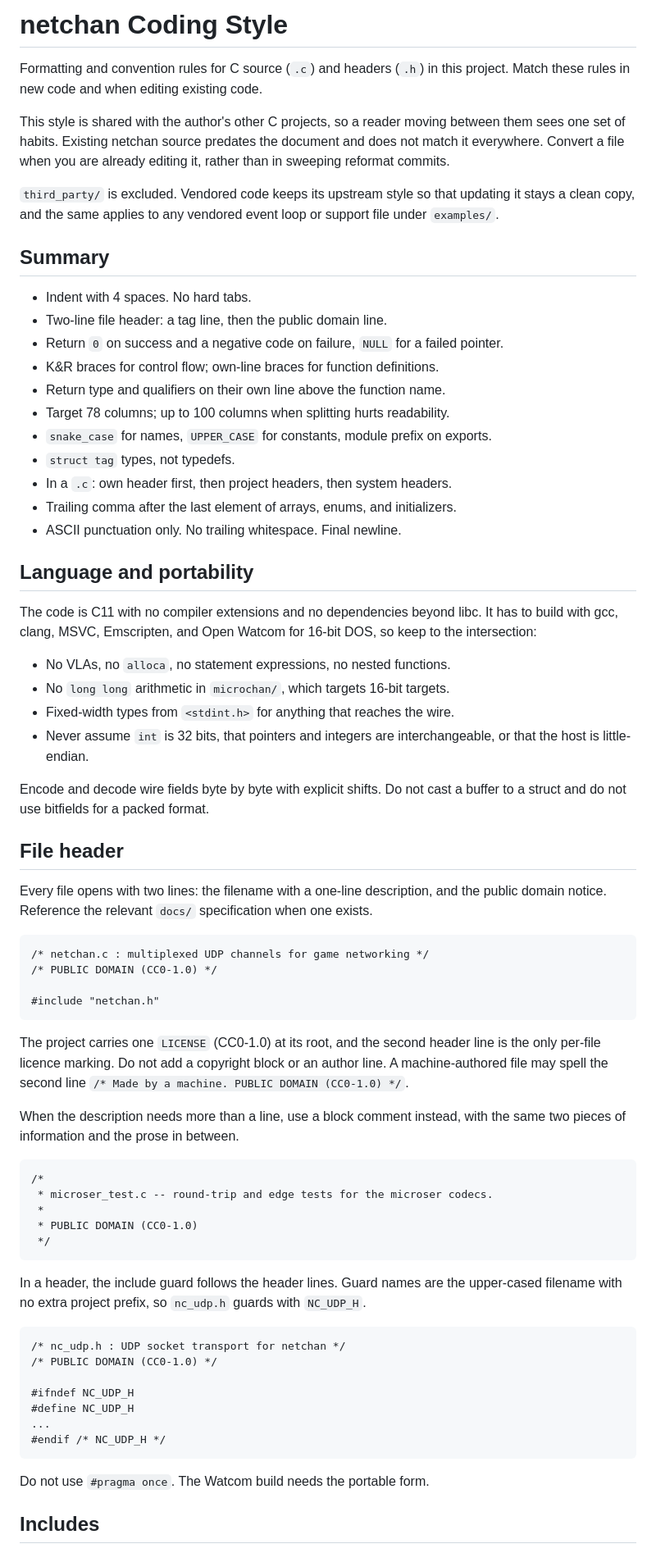
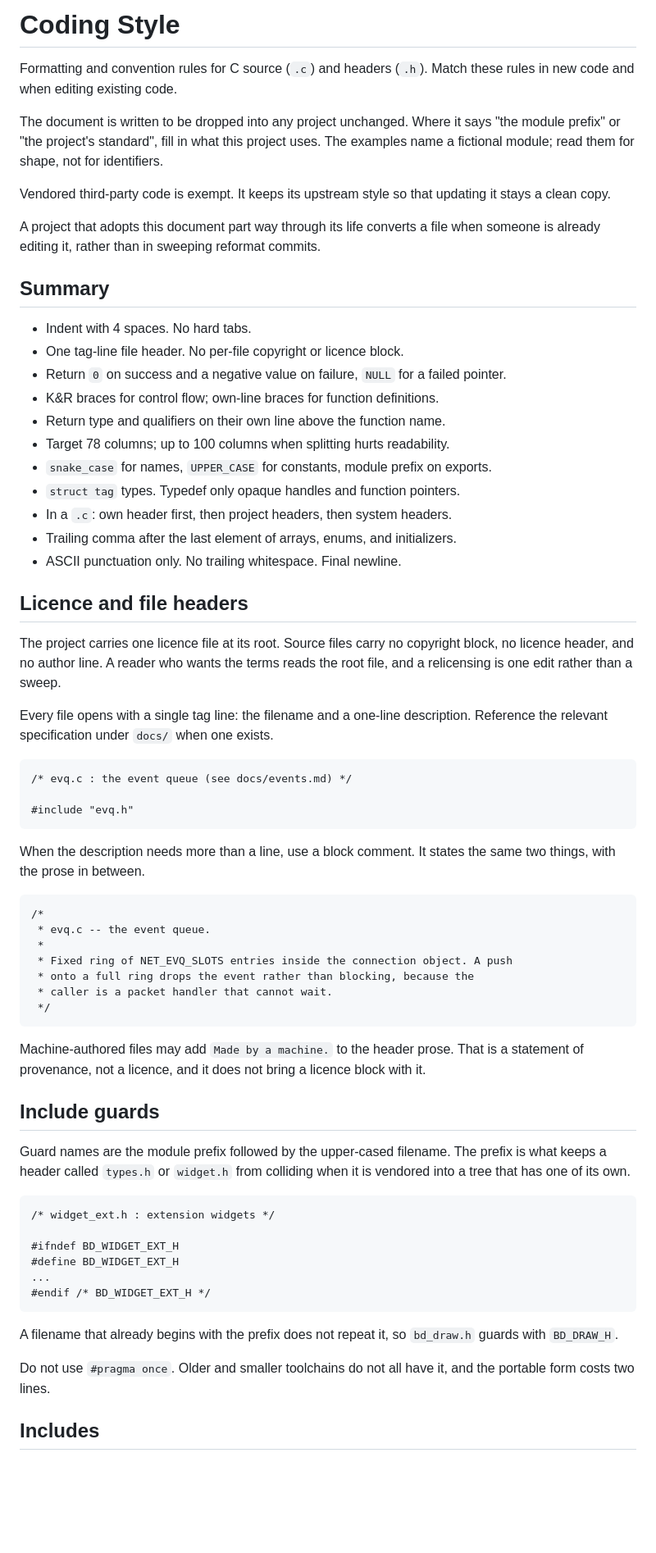
Before and after one commit to OrangeTide/netchan, a Markdown page: docs/coding-style.md, the part around one of its changes. Shown at 82% size. Drawn GitHub-style; blank space fills up the shorter version.

```diff
--- a/docs/coding-style.md
+++ b/docs/coding-style.md
@@ -1,86 +1,82 @@
-# netchan Coding Style
+# Coding Style
 
-Formatting and convention rules for C source (`.c`) and headers (`.h`) in this
-project. Match these rules in new code and when editing existing code.
+Formatting and convention rules for C source (`.c`) and headers (`.h`). Match
+these rules in new code and when editing existing code.
 
-This style is shared with the author's other C projects, so a reader moving
-between them sees one set of habits. Existing netchan source predates the
-document and does not match it everywhere. Convert a file when you are already
-editing it, rather than in sweeping reformat commits.
+The document is written to be dropped into any project unchanged. Where it
+says "the module prefix" or "the project's standard", fill in what this project
+uses. The examples name a fictional module; read them for shape, not for
+identifiers.
 
-`third_party/` is excluded. Vendored code keeps its upstream style so that
-updating it stays a clean copy, and the same applies to any vendored event loop
-or support file under `examples/`.
+Vendored third-party code is exempt. It keeps its upstream style so that
+updating it stays a clean copy.
+
+A project that adopts this document part way through its life converts a file
+when someone is already editing it, rather than in sweeping reformat commits.
 
 ## Summary
 
  * Indent with 4 spaces. No hard tabs.
- * Two-line file header: a tag line, then the public domain line.
- * Return `0` on success and a negative code on failure, `NULL` for a failed
+ * One tag-line file header. No per-file copyright or licence block.
+ * Return `0` on success and a negative value on failure, `NULL` for a failed
    pointer.
  * K&R braces for control flow; own-line braces for function definitions.
  * Return type and qualifiers on their own line above the function name.
  * Target 78 columns; up to 100 columns when splitting hurts readability.
  * `snake_case` for names, `UPPER_CASE` for constants, module prefix on
    exports.
- * `struct tag` types, not typedefs.
+ * `struct tag` types. Typedef only opaque handles and function pointers.
  * In a `.c`: own header first, then project headers, then system headers.
  * Trailing comma after the last element of arrays, enums, and initializers.
  * ASCII punctuation only. No trailing whitespace. Final newline.
 
-## Language and portability
+## Licence and file headers
 
-The code is C11 with no compiler extensions and no dependencies beyond libc.
-It has to build with gcc, clang, MSVC, Emscripten, and Open Watcom for 16-bit
-DOS, so keep to the intersection:
+The project carries one licence file at its root. Source files carry no
+copyright block, no licence header, and no author line. A reader who wants the
+terms reads the root file, and a relicensing is one edit rather than a sweep.
 
- * No VLAs, no `alloca`, no statement expressions, no nested functions.
- * No `long long` arithmetic in `microchan/`, which targets 16-bit targets.
- * Fixed-width types from `<stdint.h>` for anything that reaches the wire.
- * Never assume `int` is 32 bits, that pointers and integers are
-   interchangeable, or that the host is little-endian.
-
-Encode and decode wire fields byte by byte with explicit shifts. Do not cast a
-buffer to a struct and do not use bitfields for a packed format.
-
-## File header
-
-Every file opens with two lines: the filename with a one-line description, and
-the public domain notice. Reference the relevant `docs/` specification when one
+Every file opens with a single tag line: the filename and a one-line
+description. Reference the relevant specification under `docs/` when one
 exists.
 
-    /* netchan.c : multiplexed UDP channels for game networking */
-    /* PUBLIC DOMAIN (CC0-1.0) */
+    /* evq.c : the event queue (see docs/events.md) */
 
-    #include "netchan.h"
+    #include "evq.h"
 
-The project carries one `LICENSE` (CC0-1.0) at its root, and the second header
-line is the only per-file licence marking. Do not add a copyright block or an
-author line. A machine-authored file may spell the second line
-`/* Made by a machine. PUBLIC DOMAIN (CC0-1.0) */`.
-
-When the description needs more than a line, use a block comment instead, with
-the same two pieces of information and the prose in between.
+When the description needs more than a line, use a block comment. It states the
+same two things, with the prose in between.
 
     /*
-     * microser_test.c -- round-trip and edge tests for the microser codecs.
+     * evq.c -- the event queue.
      *
-     * PUBLIC DOMAIN (CC0-1.0)
+     * Fixed ring of NET_EVQ_SLOTS entries inside the connection object. A push
+     * onto a full ring drops the event rather than blocking, because the
+     * caller is a packet handler that cannot wait.
      */
 
-In a header, the include guard follows the header lines. Guard names are the
-upper-cased filename with no extra project prefix, so `nc_udp.h` guards with
-`NC_UDP_H`.
+Machine-authored files may add `Made by a machine.` to the header prose. That
+is a statement of provenance, not a licence, and it does not bring a licence
+block with it.
 
-    /* nc_udp.h : UDP socket transport for netchan */
-    /* PUBLIC DOMAIN (CC0-1.0) */
+## Include guards
 
-    #ifndef NC_UDP_H
-    #define NC_UDP_H
+Guard names are the module prefix followed by the upper-cased filename. The
+prefix is what keeps a header called `types.h` or `widget.h` from colliding
+when it is vendored into a tree that has one of its own.
+
+    /* widget_ext.h : extension widgets */
+
+    #ifndef BD_WIDGET_EXT_H
+    #define BD_WIDGET_EXT_H
     ...
-    #endif /* NC_UDP_H */
+    #endif /* BD_WIDGET_EXT_H */
 
-Do not use `#pragma once`. The Watcom build needs the portable form.
+A filename that already begins with the prefix does not repeat it, so
+`bd_draw.h` guards with `BD_DRAW_H`.
+
+Do not use `#pragma once`. Older and smaller toolchains do not all have it, and
+the portable form costs two lines.
 
 ## Includes
 
```
Also changed, not shown: other parts of docs/coding-style.md (+151 -147 lines).
